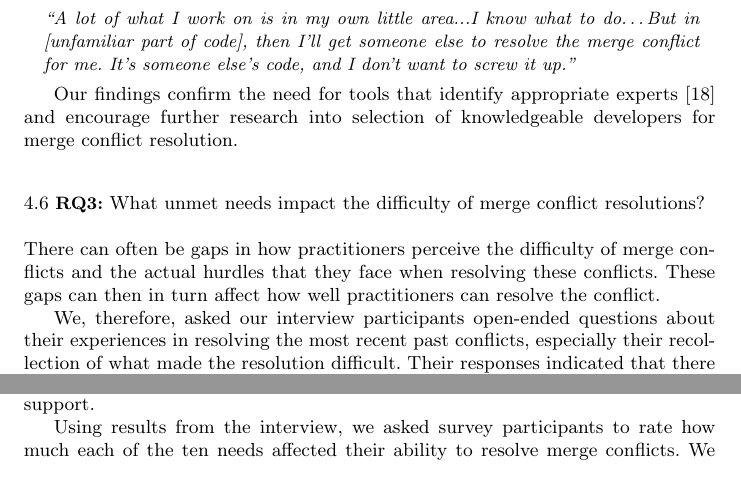
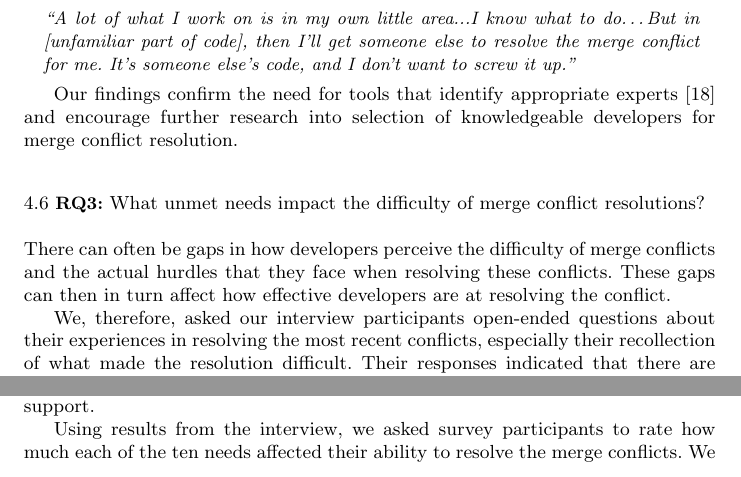
Before and after one commit to EPICLab/EMSE19-MergeConflicts, a LaTeX paper (main.tex, which reads RQ3.tex): two parts of page 15 of 29, joined at a grey line, cut so that both start at the same text. Compiled offline with pdfLaTeX.

Commit message:
Updating table/figure references and word selection in RQ3: What unmet needs impact the difficulty of merge conflict resolutions? results section

```diff
--- a/RQ3.tex
+++ b/RQ3.tex
@@ -28,15 +28,16 @@
 \end{table}
 
 
-There can often be gaps in how practitioners perceive the difficulty of merge conflicts and the actual hurdles that they face when resolving these conflicts.
-These gaps can then in turn affect how well practitioners can resolve the conflict.
+There can often be gaps in how developers perceive the difficulty of merge conflicts and the actual hurdles that they face when resolving these conflicts.
+These gaps can then in turn affect how effective developers are at resolving the conflict.
 
-We, therefore, asked our interview participants open-ended questions about their experiences in resolving the most recent past conflicts, especially their recollection of what made the resolution difficult.
+We, therefore, asked our interview participants open-ended questions about their experiences in resolving the most recent conflicts, especially their recollection of what made the resolution difficult.
 %These gaps are often a result of a lack of knowledge about the conflicting code or their awareness of ongoing, relevant changes.
 %The perception of merge conflict difficulty and the actual hurdles of resolving them are distinct, and at times separated by a gap in knowledge or awareness.
 %These gaps prevented practitioners from accurately gauging the difficulty of a merge conflict before beginning to resolve it.
 %What makes a merge conflict difficult?? - don't tools do this, I don't know this
-Their responses indicated that there are several unmet needs. We identified ten needs (see Table~\ref{survey_res_diffs}), which range from needs about the ability to understand the code, their expertise, and existing tool support.
+Their responses indicated that there are several unmet needs.
+We identified ten needs (see Table~\ref{s2_needs}), which range from needs about the ability to understand the code, their expertise, and existing tool support.
 
-Using results from the interview, we asked survey participants to rate how much each of the ten needs affected their ability to resolve merge conflicts.
+Using results from the interview, we asked survey participants to rate how much each of the ten needs affected their ability to resolve the merge conflicts.
 We received 141 responses using a 5-point Likert-type scale indicating the degree of effect on resolution difficulty (1 being \textit{Not at all}, 3 being \textit{A moderate amount}, and 5 being \textit{A great deal}).
```
Also changed, not shown: RQ3.tex (2 more changed lines).
